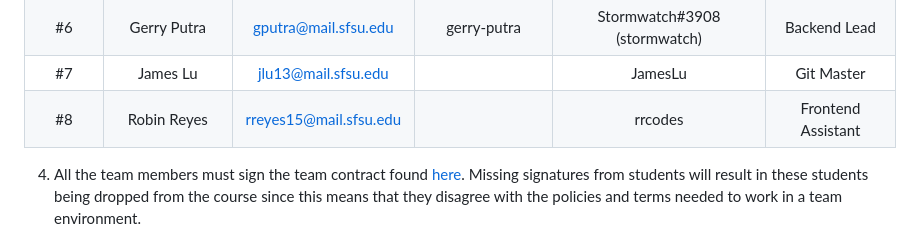
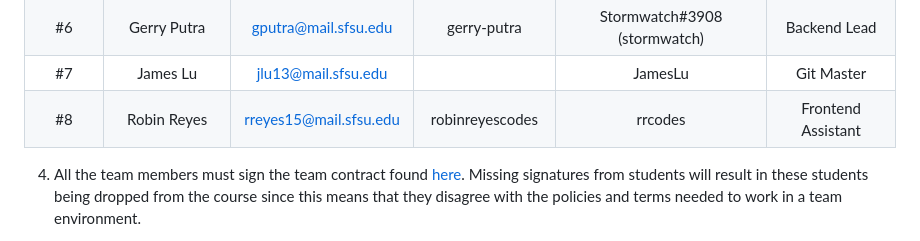
Before and after one commit to AliAlsharif99/csc648-848-05-sw-engineering-fall-23-T05, a Markdown page: README.md, the part around the change. Rendered like a GitHub page.

```diff
--- a/README.md
+++ b/README.md
@@ -22,7 +22,7 @@
 |      #5      |    Robel Ayelew   |   rayelew@sfsu.edu    |  RobelKasahun   |     Robel Ayelew / mr.handysam  |  Backend Assistant  |
 |      #6      |   Gerry Putra     | gputra@mail.sfsu.edu  |   gerry-putra   |  Stormwatch#3908 (stormwatch)   |       Backend Lead  |
 |      #7      |    James Lu       |  jlu13@mail.sfsu.edu  |                 |     JamesLu                     |  Git Master         |
-|      #8      |    Robin Reyes    | rreyes15@mail.sfsu.edu|                 |     rrcodes                     |  Frontend Assistant |
+|      #8      |    Robin Reyes    | rreyes15@mail.sfsu.edu|     robinreyescodes            |     rrcodes                     |  Frontend Assistant |
 
 
 4. All the team members must sign the team contract found [here](https://forms.gle/dxATAsa9isXKbcBn7). Missing signatures from students will result in these students being dropped from the course since this means that they disagree with the policies and terms needed to work in a team environment.
```
